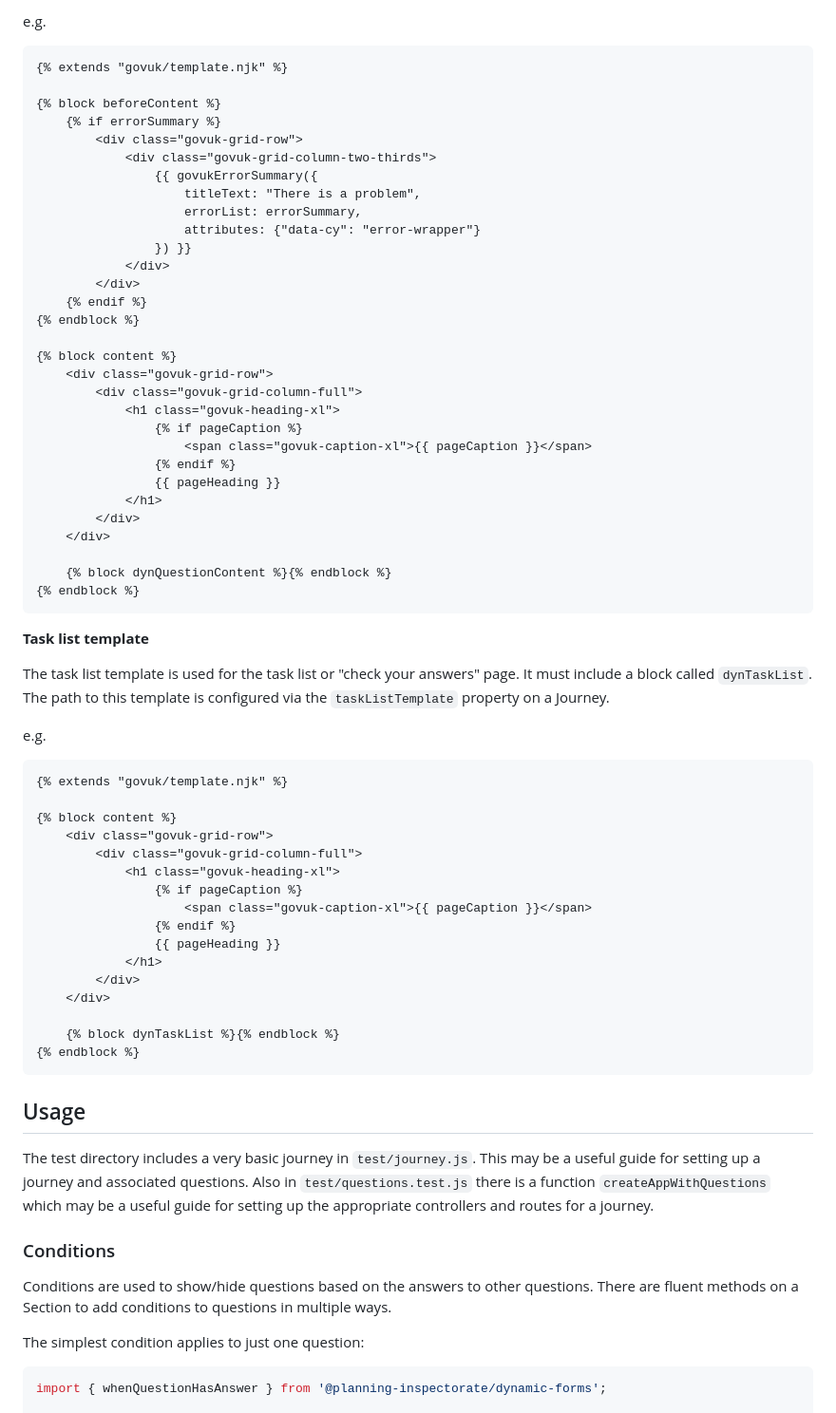
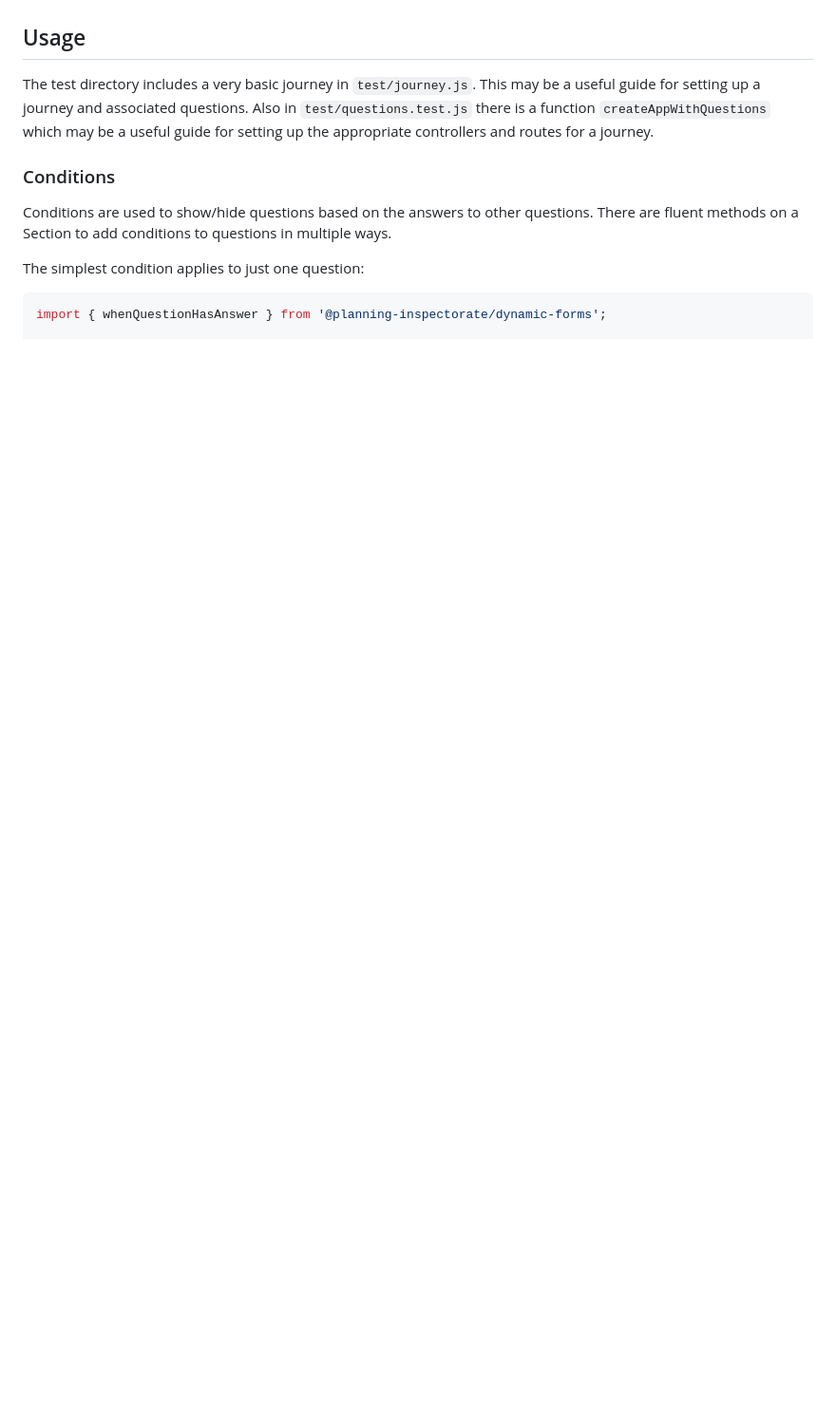
Before and after one commit to Planning-Inspectorate/dynamic-forms, a Markdown page: README.md, the part around one of its changes. Shown at 95% size. Rendered like a GitHub page; blank space fills up the shorter version.

````diff
--- a/README.md
+++ b/README.md
@@ -77,62 +32,3 @@ It should also include the rendering of the errorSummary component. The path to
-e.g.
-
-```nunjucks
-{% extends "govuk/template.njk" %}
-
-{% block beforeContent %}
-    {% if errorSummary %}
-        <div class="govuk-grid-row">
-            <div class="govuk-grid-column-two-thirds">
-                {{ govukErrorSummary({
-                    titleText: "There is a problem",
-                    errorList: errorSummary,
-                    attributes: {"data-cy": "error-wrapper"}
-                }) }}
-            </div>
-        </div>
-    {% endif %}
-{% endblock %}
-
-{% block content %}
-    <div class="govuk-grid-row">
-        <div class="govuk-grid-column-full">
-            <h1 class="govuk-heading-xl">
-                {% if pageCaption %}
-                    <span class="govuk-caption-xl">{{ pageCaption }}</span>
-                {% endif %}
-                {{ pageHeading }}
-            </h1>
-        </div>
-    </div>
-
-    {% block dynQuestionContent %}{% endblock %}
-{% endblock %}
-```
-
-**Task list template**
-
-The task list template is used for the task list or "check your answers" page. It must include a block called `dynTaskList`. The path to this template is configured via the `taskListTemplate` property on a Journey.
-
-e.g.
-
-```nunjucks
-{% extends "govuk/template.njk" %}
-
-{% block content %}
-    <div class="govuk-grid-row">
-        <div class="govuk-grid-column-full">
-            <h1 class="govuk-heading-xl">
-                {% if pageCaption %}
-                    <span class="govuk-caption-xl">{{ pageCaption }}</span>
-                {% endif %}
-                {{ pageHeading }}
-            </h1>
-        </div>
-    </div>
-
-    {% block dynTaskList %}{% endblock %}
-{% endblock %}
-```
 
 ## Usage
 
````
Also changed, not shown: other parts of README.md (+12 -57 lines), docs/Getting Started.md (added, +299 -0 lines).
